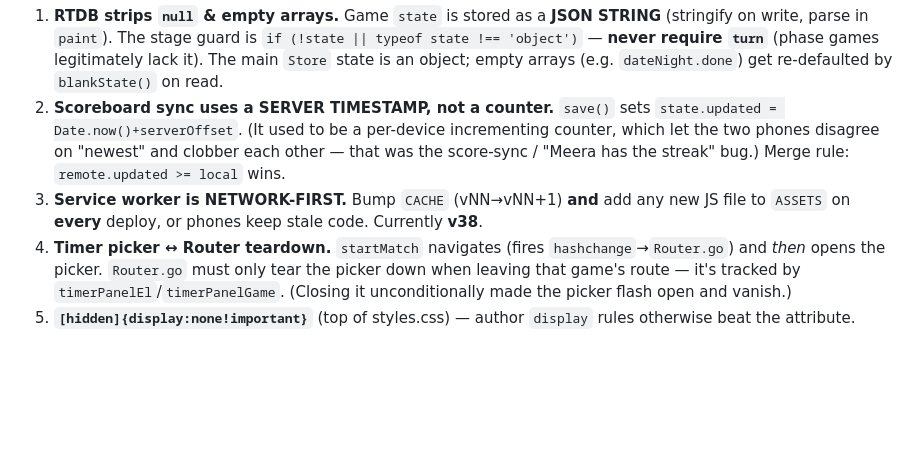
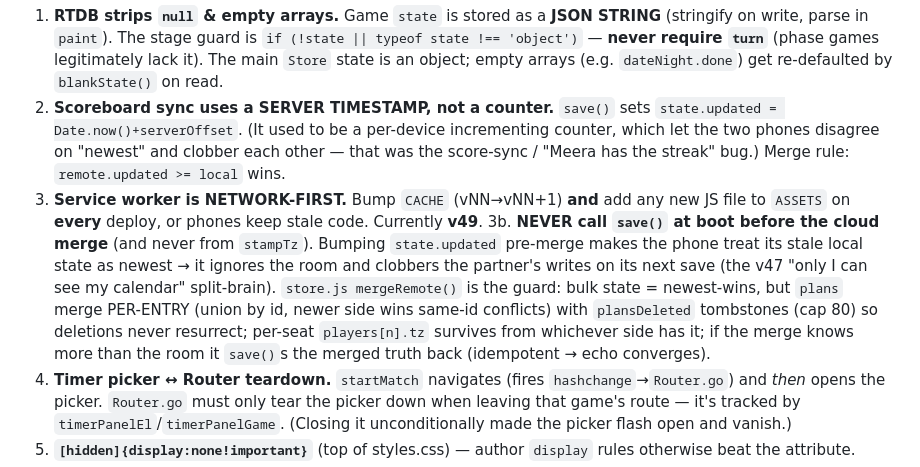
Before and after one commit to smitmehta19/sm-arcade, a Markdown page: CONTEXT.md, the part around the change. GitHub-like rendering; blank space fills up the shorter version.

Commit message:
CONTEXT: document the merge/tombstone sync guard (gotcha 3b)
Co-Authored-By: Claude Fable 5 <noreply@anthropic.com>

```diff
--- a/CONTEXT.md
+++ b/CONTEXT.md
@@ -198,7 +198,14 @@ Active match at Firebase `matches/<ROOM>/active`:
    (It used to be a per-device incrementing counter, which let the two phones disagree on "newest" and clobber
    each other — that was the score-sync / "Meera has the streak" bug.) Merge rule: `remote.updated >= local` wins.
 3. **Service worker is NETWORK-FIRST.** Bump `CACHE` (vNN→vNN+1) **and** add any new JS file to `ASSETS` on
-   **every** deploy, or phones keep stale code. Currently **v38**.
+   **every** deploy, or phones keep stale code. Currently **v49**.
+3b. **NEVER call `save()` at boot before the cloud merge** (and never from `stampTz`). Bumping
+   `state.updated` pre-merge makes the phone treat its stale local state as newest → it ignores the
+   room and clobbers the partner's writes on its next save (the v47 "only I can see my calendar"
+   split-brain). `store.js mergeRemote()` is the guard: bulk state = newest-wins, but `plans` merge
+   PER-ENTRY (union by id, newer side wins same-id conflicts) with `plansDeleted` tombstones (cap 80)
+   so deletions never resurrect; per-seat `players[n].tz` survives from whichever side has it; if the
+   merge knows more than the room it `save()`s the merged truth back (idempotent → echo converges).
 4. **Timer picker ↔ Router teardown.** `startMatch` navigates (fires `hashchange`→`Router.go`) and *then* opens
    the picker. `Router.go` must only tear the picker down when leaving that game's route — it's tracked by
    `timerPanelEl`/`timerPanelGame`. (Closing it unconditionally made the picker flash open and vanish.)
```
